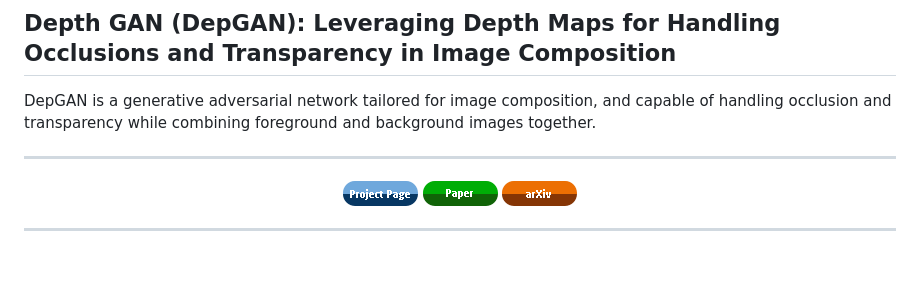
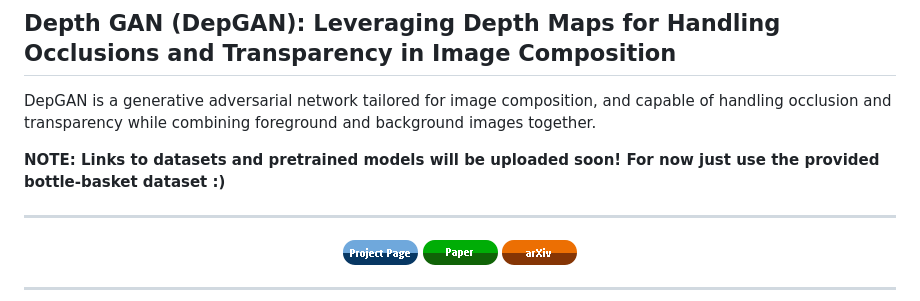
Before and after one commit to amrtsg/DepGAN, a Markdown page: README.md, the part around the change. GitHub-like rendering; blank space fills up the shorter version.

```diff
--- a/README.md
+++ b/README.md
@@ -2,6 +2,7 @@
 
 DepGAN is a generative adversarial network tailored for image composition, and capable of handling occlusion and transparency while combining foreground and background images together.
 
+<strong>NOTE: Links to datasets and pretrained models will be uploaded soon! For now just use the provided bottle-basket dataset :)</strong>
 ____________________________________________________
 <div align="center">
   <a href="https://amrtsg.github.io/DepGAN/">
```
